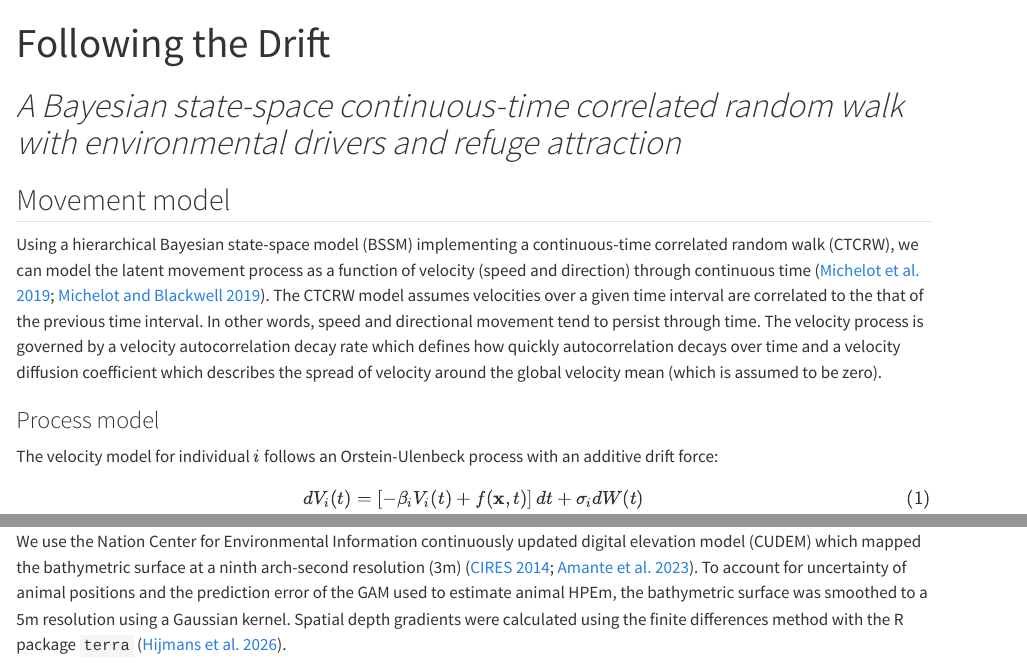
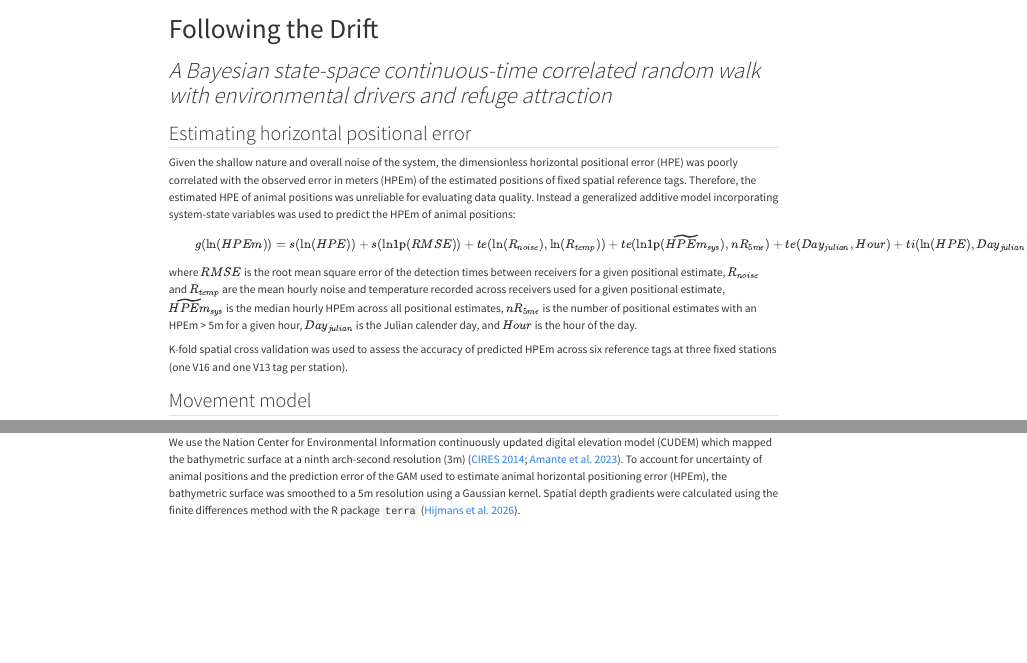
Before and after one commit to Brian-J-Moe/Bayesian-SSM-with-CTCRW, a Quarto document (Readme.qmd): the page in a window 1100 px wide, from its top, and a second part further down, joined at a grey line. Rendered offline with R 4.5, knitr and Pandoc in place of Quarto, with nearby package versions; drawn as R Markdown's standard HTML page in place of the format the file asks for.

Commit message:
readme update

```diff
--- a/Readme.qmd
+++ b/Readme.qmd
@@ -34,6 +34,18 @@
 {{< pagebreak >}}
 
 # *A Bayesian state-space continuous-time correlated random walk with environmental drivers and refuge attraction*
+
+## Estimating horizontal positional error
+
+Given the shallow nature and overall noise of the system, the dimensionless horizontal positional error (HPE) was poorly correlated with the observed error in meters (HPEm) of the estimated positions of fixed spatial reference tags. Therefore, the estimated HPE of animal positions was unreliable for evaluating data quality. Instead a generalized additive model incorporating system-state variables was used to predict the HPEm of animal positions:
+
+$$
+g(\text{ln}(HPEm)) = s(\text{ln}(HPE)) + s(\text{ln1p}(RMSE)) + te(\text{ln}(R_{noise}), \text{ln}(R_{temp})) + te(\text{ln1p}(\widetilde{HPEm}_{sys}), nR_{5m \epsilon}) + te(Day_{julian}, Hour) + ti(\text{ln}(HPE), Day_{julian}) + ti(\text{ln}(R_{noise}), Day_{julian}) + ti(\text{ln1p}(\widetilde{HPEm}_{sys}), Day_{julian}) + ti(\text{ln1p}(RMSE), Hour) + ti(\text{ln}(R_{noise}), Hour) + ti(\text{ln1p}(RMSE), \text{ln}(R_{noise}))
+$$ {#eq-gam}
+
+where $RMSE$ is the root mean square error of the detection times between receivers for a given positional estimate, $R_{noise}$ and $R_{temp}$ are the mean hourly noise and temperature recorded across receivers used for a given positional estimate, $\widetilde{HPEm}_{sys}$ is the median hourly HPEm across all positional estimates, $nR_{5m\epsilon}$ is the number of positional estimates with an HPEm > 5m for a given hour, $Day_{julian}$ is the Julian calender day, and $Hour$ is the hour of the day.
+
+K-fold spatial cross validation was used to assess the accuracy of predicted HPEm across six reference tags at three fixed stations (one V16 and one V13 tag per station).
 
 ## Movement model
 
@@ -85,7 +97,7 @@
 
 where $\omega$ is the strength of depth-seeking behavior, $D(\textbf{x}, t)$ is the tidally-adjusted water depth at position $\textbf{x}$ and time $t$, $\nabla D(\textbf{x})$ is the spatial gradient of the bathymetric surface, $D_{pref}(age_t)$ is the age-dependent depth preference, $d_0$ is the depth preference of neonatal individuals, $d_\infty$ is the asymptotic depth preference of large juveniles and adults within the Glover Bight system, $\kappa_d$ is the rate of change of ontogenetic depth preference, and $age_t$ is the estimated age at time $t$ .
 
-The bathymetric surface map was downloaded from the National Ocean and Atmospheric Administration Digital Coast database. We use the Nation Center for Environmental Information continuously updated digital elevation model (CUDEM) which mapped the bathymetric surface at a ninth arch-second resolution (3m) [@cudem; @cudem_data]. To account for uncertainty of animal positions and the prediction error of the GAM used to estimate animal HPEm, the bathymetric surface was smoothed to a 5m resolution using a Gaussian kernel. Spatial depth gradients were calculated using the finite differences method with the R package `terra` [@terra].
+The bathymetric surface map was downloaded from the National Ocean and Atmospheric Administration Digital Coast database. We use the Nation Center for Environmental Information continuously updated digital elevation model (CUDEM) which mapped the bathymetric surface at a ninth arch-second resolution (3m) [@cudem; @cudem_data]. To account for uncertainty of animal positions and the prediction error of the GAM used to estimate animal horizontal positioning error (HPEm), the bathymetric surface was smoothed to a 5m resolution using a Gaussian kernel. Spatial depth gradients were calculated using the finite differences method with the R package `terra` [@terra].
 
 #### *Creek refuge attraction with size-dependent decay*
 
```
Also changed, not shown: Readme.md, Readme.qmd (2 more changed lines).
